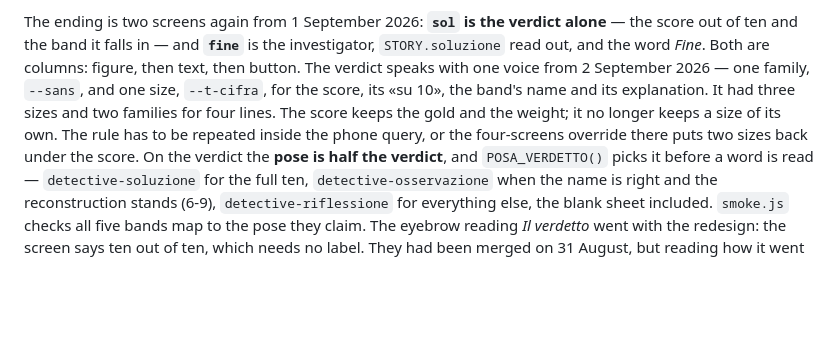
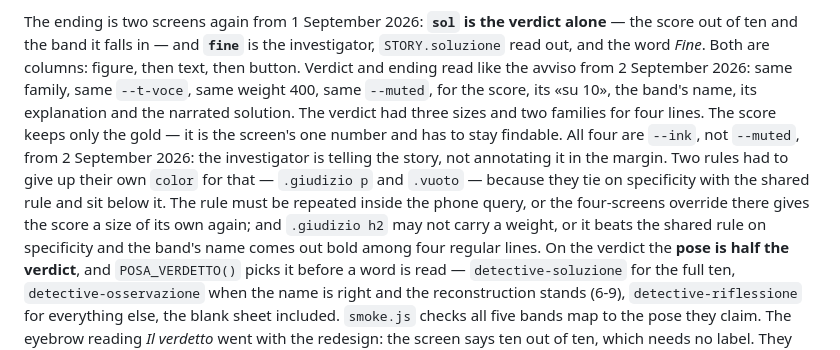
Before and after one commit to Viridjan/app-con-delitto, a Markdown page: CLAUDE.md, the part around the change. Drawn GitHub-style; blank space fills up the shorter version.

Commit message:
feat: le quattro schermate dell'investigatore parlano con una voce sola
Verdetto e soluzione leggono come l'avviso: stesso carattere, stesso corpo
(--t-voce), stesso peso, stessa impaginazione. Il verdetto aveva tre corpi e
due caratteri per quattro righe.

E tutte e quattro passano da --muted a --ink: l'investigatore racconta, non
annota a margine. Restano in oro solo il punteggio e «Aiutami a risolvere il
caso!». Il contrasto sale da 6,8:1 a 14,8:1 sul tema scuro.

Tre regole hanno dovuto cedere quello che dichiaravano per conto loro —
`.giudizio h2` il peso, `.giudizio p` e `.vuoto` il colore: pareggiano in
specificità con la regola condivisa e stanno più in basso, quindi vincevano
in silenzio. Trovate misurando, non leggendo.

Co-Authored-By: Claude Opus 5 <noreply@anthropic.com>
Claude-Session: https://claude.ai/code/session_01Tr9jXPm8AyVwKeKixVCCQv

```diff
--- a/CLAUDE.md
+++ b/CLAUDE.md
@@ -556,12 +556,17 @@ it.
 
 The ending is two screens again from 1 September 2026: **`sol` is the verdict alone** — the score
 out of ten and the band it falls in — and **`fine`** is the investigator, `STORY.soluzione` read
-out, and the word *Fine*. Both are columns: figure, then text, then button. The verdict speaks
-with one voice from 2 September 2026 — one family, `--sans`, and one size, `--t-cifra`, for the
-score, its «su 10», the band's name and its explanation. It had three sizes and two families for
-four lines. The score keeps the gold and the weight; it no longer keeps a size of its own. The
-rule has to be repeated inside the phone query, or the four-screens override there puts two
-sizes back under the score. On the verdict the
+out, and the word *Fine*. Both are columns: figure, then text, then button. Verdict and ending read like the avviso from
+2 September 2026: same family, same `--t-voce`, same weight 400, same `--muted`, for the score,
+its «su 10», the band's name, its explanation and the narrated solution. The verdict had three
+sizes and two families for four lines. The score keeps only the gold — it is the screen's one
+number and has to stay findable. All four are `--ink`, not `--muted`, from 2 September 2026: the
+investigator is telling the story, not annotating it in the margin. Two rules had to give up
+their own `color` for that — `.giudizio p` and `.vuoto` — because they tie on specificity with
+the shared rule and sit below it. The rule must be repeated inside the phone query, or the
+four-screens override there gives the score a size of its own again; and `.giudizio h2` may not
+carry a weight, or it beats the shared rule on specificity and the band's name comes out bold
+among four regular lines. On the verdict the
 **pose is half the verdict**, and `POSA_VERDETTO()` picks it before a word is read —
 `detective-soluzione` for the full ten, `detective-osservazione` when the name is right and the
 reconstruction stands (6-9), `detective-riflessione` for everything else, the blank sheet
```
